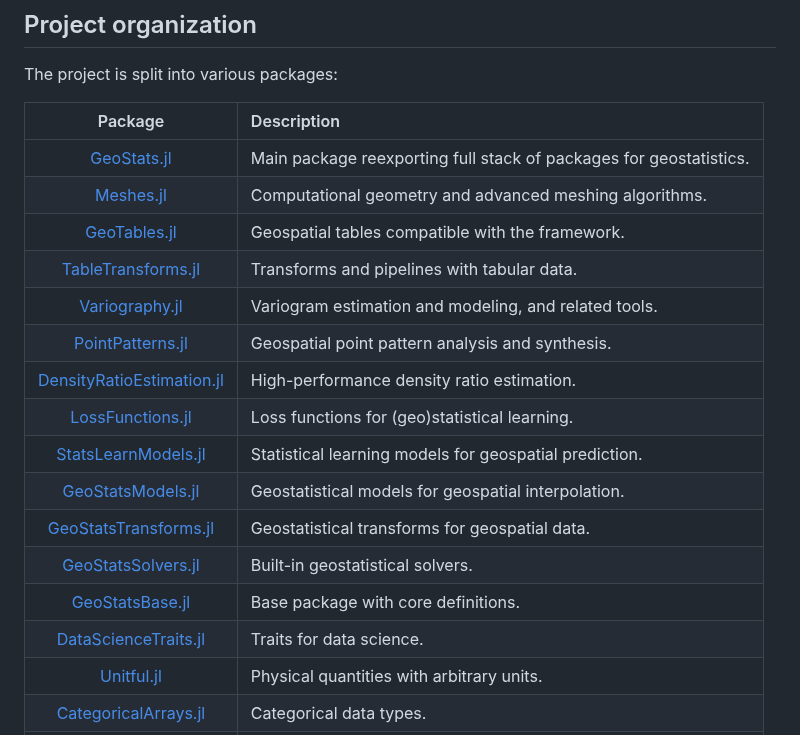
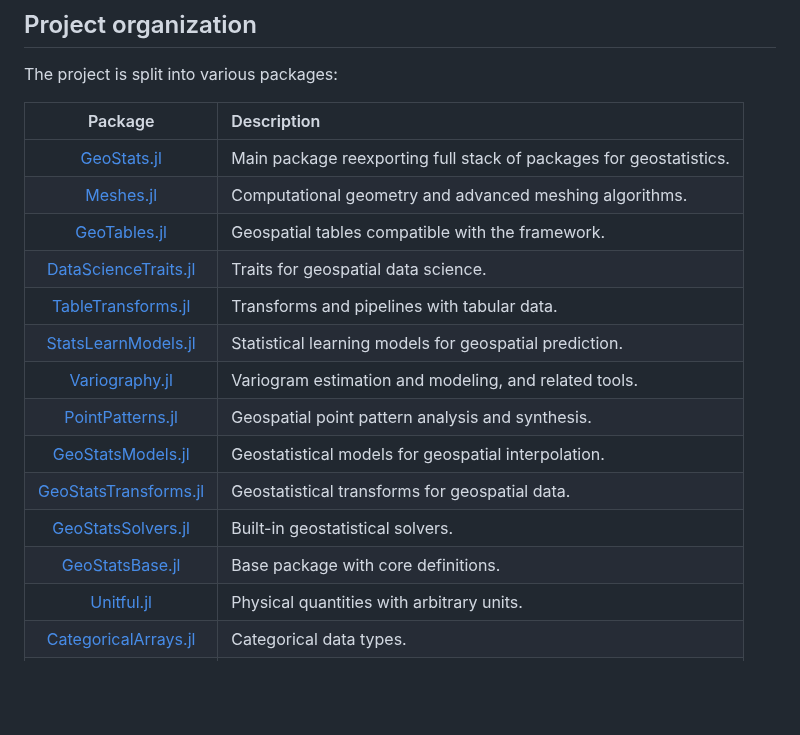
Before and after one commit to JuliaEarth/GeoStats.jl, a Markdown page: docs/src/index.md, the part around the change. Drawn GitHub-style; blank space fills up the shorter version.

Commit message:
Apply suggestions

```diff
--- a/docs/src/index.md
+++ b/docs/src/index.md
@@ -139,17 +139,15 @@ The project is split into various packages:
 | [GeoStats.jl](https://github.com/JuliaEarth/GeoStats.jl) | Main package reexporting full stack of packages for geostatistics. |
 | [Meshes.jl](https://github.com/JuliaGeometry/Meshes.jl) | Computational geometry and advanced meshing algorithms. |
 | [GeoTables.jl](https://github.com/JuliaEarth/GeoTables.jl) | Geospatial tables compatible with the framework. |
+| [DataScienceTraits.jl](https://github.com/JuliaML/DataScienceTraits.jl) | Traits for geospatial data science. |
 | [TableTransforms.jl](https://github.com/JuliaML/TableTransforms.jl) | Transforms and pipelines with tabular data. |
+| [StatsLearnModels.jl](https://github.com/JuliaML/StatsLearnModels.jl) | Statistical learning models for geospatial prediction. |
 | [Variography.jl](https://github.com/JuliaEarth/Variography.jl) | Variogram estimation and modeling, and related tools. |
 | [PointPatterns.jl](https://github.com/JuliaEarth/PointPatterns.jl) | Geospatial point pattern analysis and synthesis. |
-| [DensityRatioEstimation.jl](https://github.com/JuliaML/DensityRatioEstimation.jl) | High-performance density ratio estimation. |
-| [LossFunctions.jl](https://github.com/JuliaML/LossFunctions.jl) | Loss functions for (geo)statistical learning. |
-| [StatsLearnModels.jl](https://github.com/JuliaML/StatsLearnModels.jl) | Statistical learning models for geospatial prediction. |
 | [GeoStatsModels.jl](https://github.com/JuliaEarth/GeoStatsModels.jl) | Geostatistical models for geospatial interpolation. |
 | [GeoStatsTransforms.jl](https://github.com/JuliaEarth/GeoStatsTransforms.jl) | Geostatistical transforms for geospatial data. |
 | [GeoStatsSolvers.jl](https://github.com/JuliaEarth/GeoStatsSolvers.jl) | Built-in geostatistical solvers. |
 | [GeoStatsBase.jl](https://github.com/JuliaEarth/GeoStatsBase.jl) | Base package with core definitions. |
-| [DataScienceTraits.jl](https://github.com/JuliaML/DataScienceTraits.jl) | Traits for data science. |
 | [Unitful.jl](https://github.com/PainterQubits/Unitful.jl) | Physical quantities with arbitrary units. |
 | [CategoricalArrays.jl](https://github.com/JuliaData/CategoricalArrays.jl) | Categorical data types. |
 | [CoDa.jl](https://github.com/JuliaEarth/CoDa.jl) | Compositional data types. |
```
